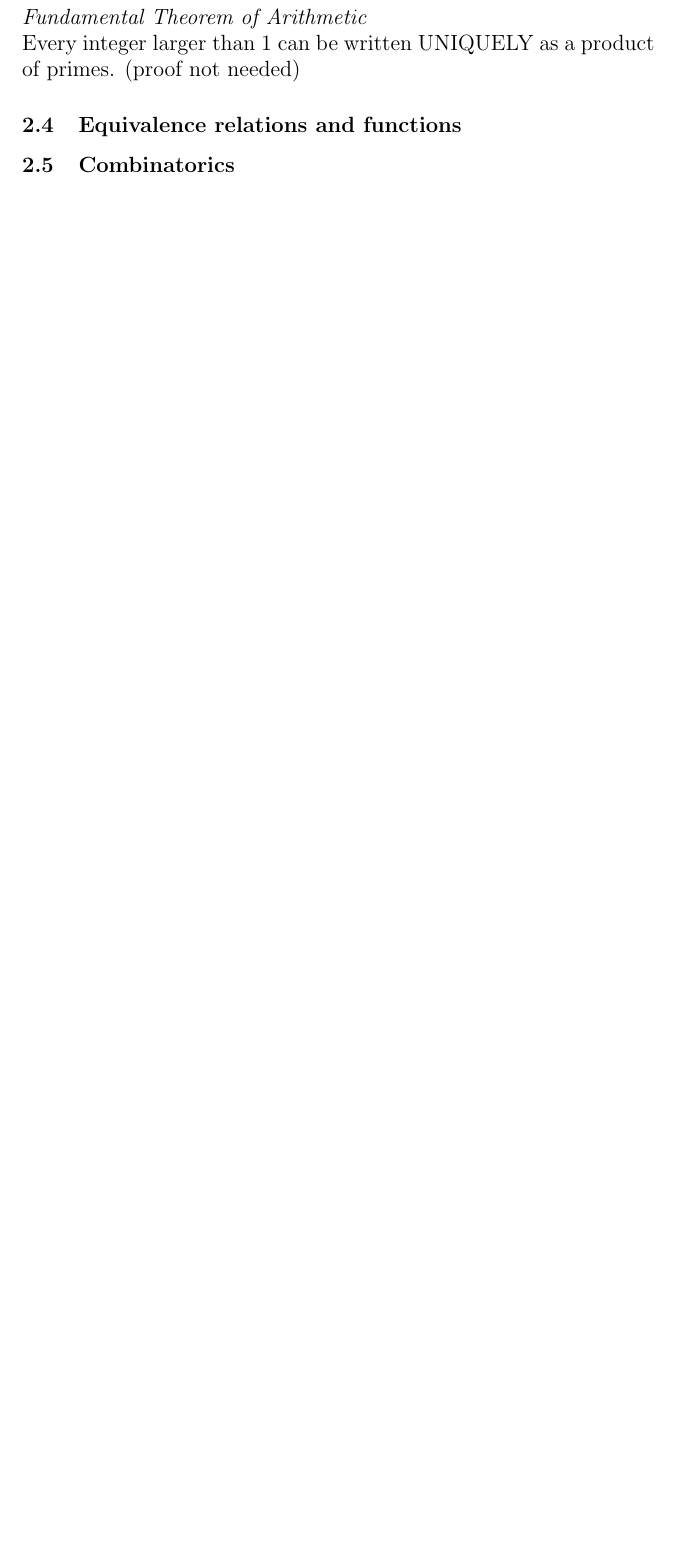
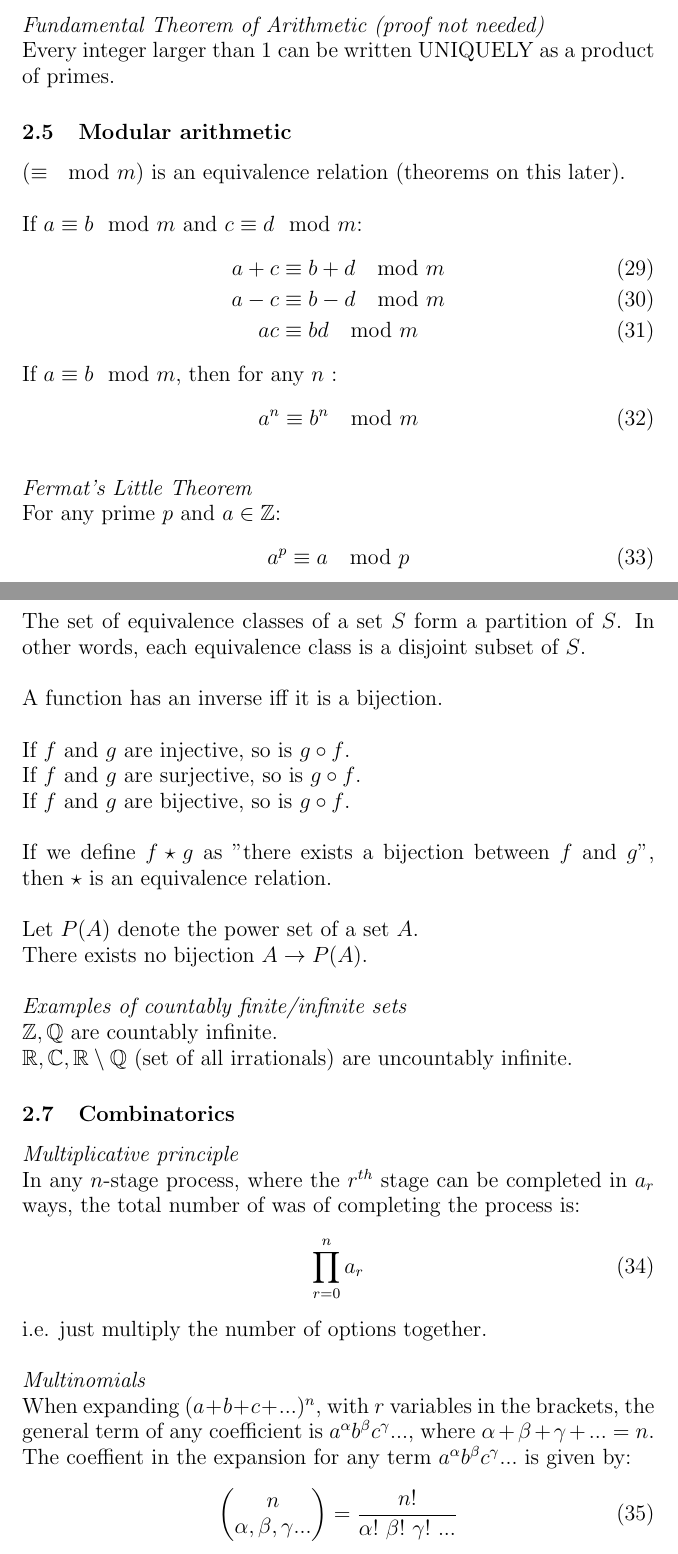
Before and after one commit to fawazshah/jmc-first-year-maths, a LaTeX document (M1F-summary-notes.tex): part of page 6 of 6 before the commit and two parts of pages 6 and 7 of 8 after it, the two joined at a grey line, cut so that both start at the same text, the shorter picture padded with empty space. Compiled offline with pdfLaTeX.

Commit message:
finished m1f theorems

```diff
--- a/M1F-summary-notes.tex
+++ b/M1F-summary-notes.tex
@@ -22,6 +22,8 @@
 \newcommand{\R}{\mathbb{R}}
 \newcommand{\N}{\mathbb{N}}
 \newcommand{\Z}{\mathbb{Z}}
+\newcommand{\Q}{\mathbb{Q}}
+\newcommand{\C}{\mathbb{C}}
 
 % renaming command to writing vectors in bold notation
 \renewcommand{\vec}[1]{\mathbf{#1}}
@@ -38,6 +40,9 @@
 
 %package that allowed removing indent from enumerate environment
 \usepackage{enumitem}
+
+%package that allows for negating nearly any symbol
+\usepackage{centernot}
 
 \begin{document}
 \large
@@ -221,8 +235,72 @@ Every integer larger than $ 1 $ can be written as a product of primes.
 \\
 (use strong induction to prove)
 \\\\
-\textit{Fundamental Theorem of Arithmetic}
+\textit{Fundamental Theorem of Arithmetic (proof not needed)}
 \\
-Every integer larger than $ 1 $ can be written UNIQUELY as a product of primes. (proof not needed)
+Every integer larger than $ 1 $ can be written UNIQUELY as a product of primes.
+
+\subsection{Modular arithmetic}
+$ (\equiv \mod m) $ is an equivalence relation (theorems on this later).
+\\\\
+If $ a \equiv b \mod m $ and $ c \equiv d \mod m $:
+\begin{align}
+a + c & \equiv b + d \mod m \\
+a - c & \equiv b - d \mod m \\
+ac & \equiv bd \mod m
+\end{align}
+If $ a \equiv b \mod m $, then for any $ n $ :
+\begin{equation}
+a^{n} \equiv b^{n} \mod m
+\end{equation}
+\\
+\textit{Fermat's Little Theorem}
+\\
+For any prime $ p $ and $ a \in \Z $:
+\begin{equation}
+a^{p} \equiv a \mod p
+\end{equation}
+
 \subsection{Equivalence relations and functions}
+The set of equivalence classes of a set $ S $ form a partition of $ S $. In other words, each equivalence class is a disjoint subset of $ S $.
+\\\\
+A function has an inverse iff it is a bijection.
+\\\\
+If $ f $ and $ g $ are injective, so is $ g \circ f $.
+\\
+If $ f $ and $ g $ are surjective, so is $ g \circ f $.
+\\
+If $ f $ and $ g $ are bijective, so is $ g \circ f $.
+\\\\
+If we define $ f \star g $ as "there exists a bijection between $ f $ and $ g $", then $ \star $ is an equivalence relation.
+\\\\
+Let $ P(A) $ denote the power set of a set $ A $.
+\\
+There exists no bijection $ A \to P(A) $.
+\\\\
+\textit{Examples of countably finite/infinite sets}
+\\
+$ \Z, \Q $ are countably infinite.
+\\
+$ \R, \C , \R \setminus \Q $ (set of all irrationals) are uncountably infinite.
+
 \subsection{Combinatorics}
+\textit{Multiplicative principle}
+\\
+In any $ n $-stage process, where the $ r^{th} $ stage can be completed in $ a_{r} $ ways, the total number of was of completing the process is:
+\begin{equation}
+\prod_{r = 0}^{n} a_{r}
+\end{equation}
+i.e. just multiply the number of options together.
+\\\\
+\textit{Multinomials}
+\\
+When expanding $ (a + b + c + ...)^{n} $, with $ r $ variables in the brackets, the general term of any coefficient is $ a^{\alpha} b^{\beta} c^{\gamma}... $, where $ \alpha + \beta + \gamma + ... = n $.
+\\
+The coeffient in the expansion for any term $ a^{\alpha} b^{\beta} c^{\gamma}... $ is given by:
+\begin{equation}
+\begin{pmatrix}
+n \\ \alpha,  \beta,  \gamma ...
+\end{pmatrix}
+=
+\frac{n!}{\alpha! \ \beta! \ \gamma! \ ... }
+\end{equation}
```
Also changed, not shown: M1F-summary-notes.pdf, M1F-summary-notes.tex (29 more changed lines).
